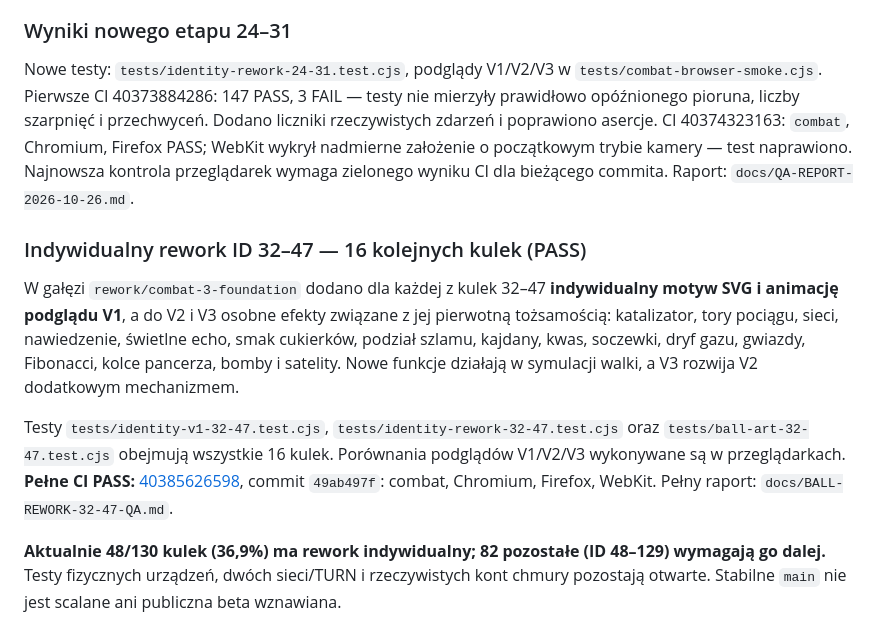
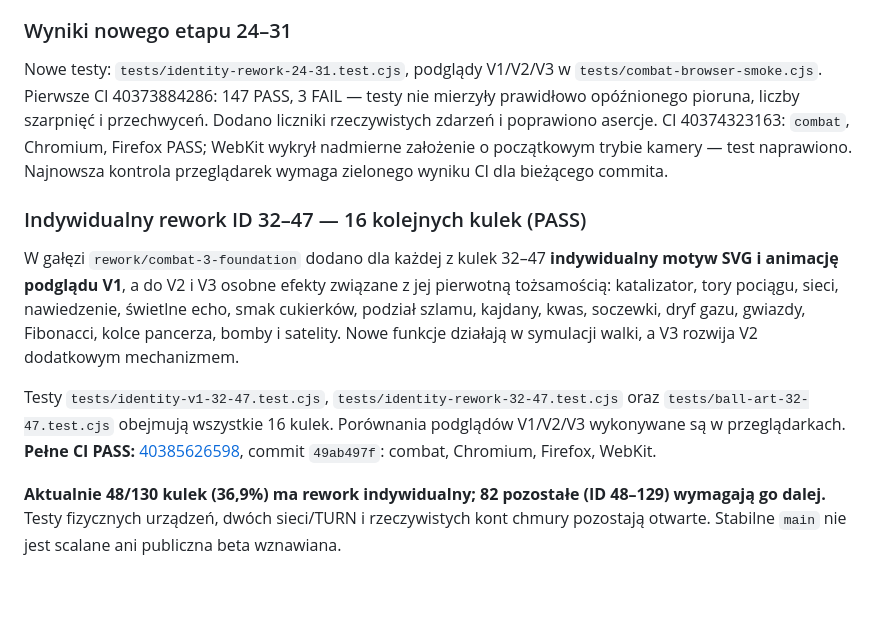
Before and after one commit to shadow31905/ball-vs-ball, a Markdown page: REWORK-STATUS.md, the part around the change. Rendered like a GitHub page; blank space fills up the shorter version.

Commit message:
Keep implementation docs but remove links to deleted standalone QA reports

```diff
--- a/REWORK-STATUS.md
+++ b/REWORK-STATUS.md
@@ -44,12 +44,12 @@ Pozostałe warunki opisano w `docs/RELEASE-GATE.md`. Nie oznaczać całego rewor
 
 ### Wyniki nowego etapu 24–31
 
-Nowe testy: `tests/identity-rework-24-31.test.cjs`, podglądy V1/V2/V3 w `tests/combat-browser-smoke.cjs`. Pierwsze CI 40373884286: 147 PASS, 3 FAIL — testy nie mierzyły prawidłowo opóźnionego pioruna, liczby szarpnięć i przechwyceń. Dodano liczniki rzeczywistych zdarzeń i poprawiono asercje. CI 40374323163: `combat`, Chromium, Firefox PASS; WebKit wykrył nadmierne założenie o początkowym trybie kamery — test naprawiono. Najnowsza kontrola przeglądarek wymaga zielonego wyniku CI dla bieżącego commita. Raport: `docs/QA-REPORT-2026-10-26.md`.
+Nowe testy: `tests/identity-rework-24-31.test.cjs`, podglądy V1/V2/V3 w `tests/combat-browser-smoke.cjs`. Pierwsze CI 40373884286: 147 PASS, 3 FAIL — testy nie mierzyły prawidłowo opóźnionego pioruna, liczby szarpnięć i przechwyceń. Dodano liczniki rzeczywistych zdarzeń i poprawiono asercje. CI 40374323163: `combat`, Chromium, Firefox PASS; WebKit wykrył nadmierne założenie o początkowym trybie kamery — test naprawiono. Najnowsza kontrola przeglądarek wymaga zielonego wyniku CI dla bieżącego commita.
 
 ### Indywidualny rework ID 32–47 — 16 kolejnych kulek (PASS)
 
 W gałęzi `rework/combat-3-foundation` dodano dla każdej z kulek 32–47 **indywidualny motyw SVG i animację podglądu V1**, a do V2 i V3 osobne efekty związane z jej pierwotną tożsamością: katalizator, tory pociągu, sieci, nawiedzenie, świetlne echo, smak cukierków, podział szlamu, kajdany, kwas, soczewki, dryf gazu, gwiazdy, Fibonacci, kolce pancerza, bomby i satelity. Nowe funkcje działają w symulacji walki, a V3 rozwija V2 dodatkowym mechanizmem.
 
-Testy `tests/identity-v1-32-47.test.cjs`, `tests/identity-rework-32-47.test.cjs` oraz `tests/ball-art-32-47.test.cjs` obejmują wszystkie 16 kulek. Porównania podglądów V1/V2/V3 wykonywane są w przeglądarkach. **Pełne CI PASS:** [40385626598](https://github.com/shadow31905/ball-vs-ball/actions/runs/40385626598), commit `49ab497f`: combat, Chromium, Firefox, WebKit. Pełny raport: `docs/BALL-REWORK-32-47-QA.md`.
+Testy `tests/identity-v1-32-47.test.cjs`, `tests/identity-rework-32-47.test.cjs` oraz `tests/ball-art-32-47.test.cjs` obejmują wszystkie 16 kulek. Porównania podglądów V1/V2/V3 wykonywane są w przeglądarkach. **Pełne CI PASS:** [40385626598](https://github.com/shadow31905/ball-vs-ball/actions/runs/40385626598), commit `49ab497f`: combat, Chromium, Firefox, WebKit.
 
 **Aktualnie 48/130 kulek (36,9%) ma rework indywidualny; 82 pozostałe (ID 48–129) wymagają go dalej.** Testy fizycznych urządzeń, dwóch sieci/TURN i rzeczywistych kont chmury pozostają otwarte. Stabilne `main` nie jest scalane ani publiczna beta wznawiana.
```
